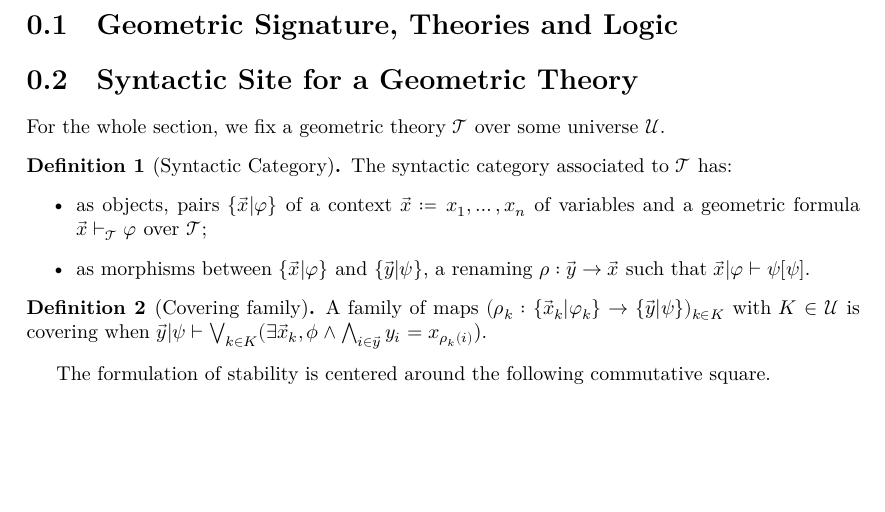
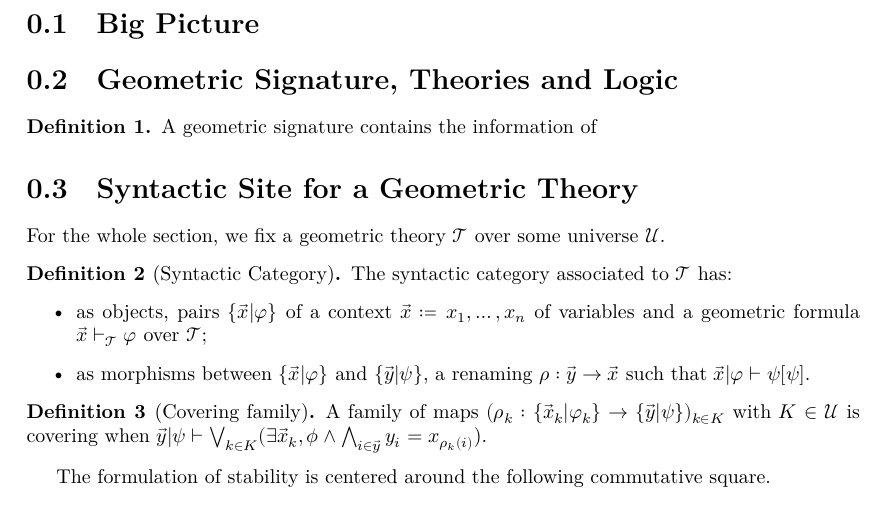
Before and after one commit to kyoDralliam/model-theory-topos, a LaTeX document (blueprint/src/print.tex, which reads blueprint/src/content.tex): part of page 2 of 3, cut at the place of the change, the shorter picture padded with empty space. Compiled offline with XeLaTeX.

```diff
--- a/blueprint/src/content.tex
+++ b/blueprint/src/content.tex
@@ -6,9 +6,16 @@
 % the current file can be a simple sequence of \input. Otherwise It
 % can start with a \section or \chapter for instance.
 
+
+\section{Big Picture}
+
+
 \section{Geometric Signature, Theories and Logic}
 
-
+\begin{definition}
+  %Lean code should be a datatype, how to link that?
+A geometric signature contains the information of
+\end{definition}
 
 \section{Syntactic Site for a Geometric Theory}
 
```
